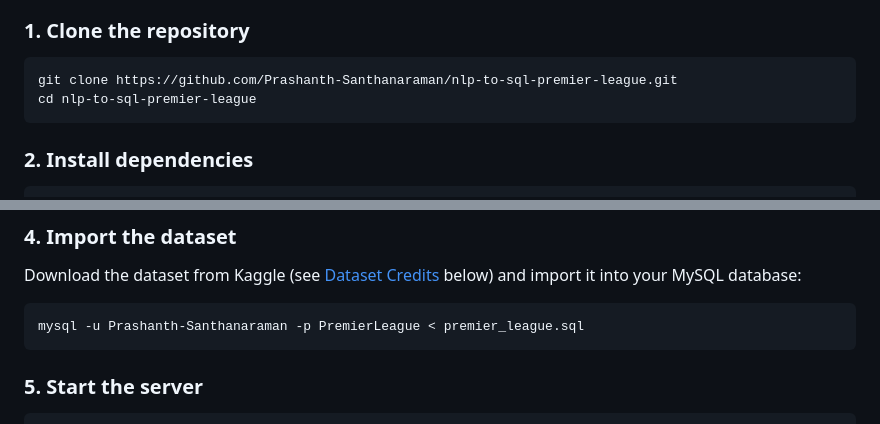
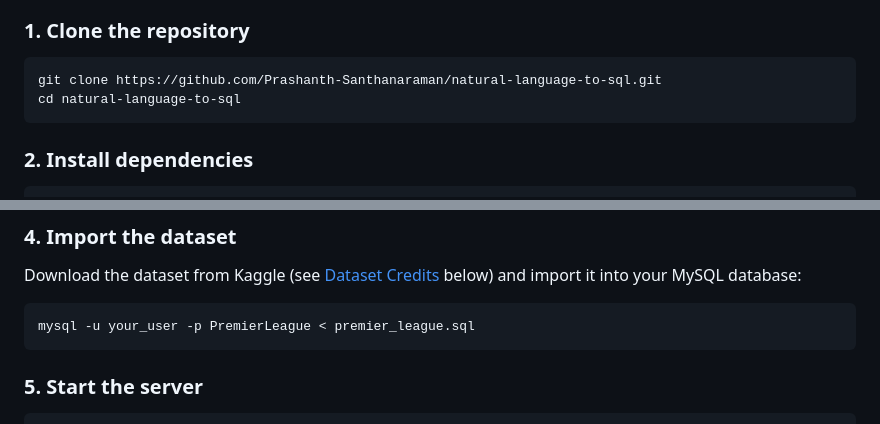
Before and after one commit to Prashanth-Santhanaraman/natural-language-to-sql, a Markdown page: README.md, 2 parts joined by grey strips. Drawn GitHub-style.

Commit message:
Update repository clone instructions and MySQL user

````diff
--- a/README.md
+++ b/README.md
@@ -69,8 +69,8 @@ NLP to SQL/
 ### 1. Clone the repository
 
 ```bash
-git clone https://github.com/Prashanth-Santhanaraman/nlp-to-sql-premier-league.git
-cd nlp-to-sql-premier-league
+git clone https://github.com/Prashanth-Santhanaraman/natural-language-to-sql.git
+cd natural-language-to-sql
 ```
 
 ### 2. Install dependencies
@@ -96,7 +96,7 @@ GEMINI_API_KEY=your_gemini_api_key
 Download the dataset from Kaggle (see [Dataset Credits](#-dataset-credits) below) and import it into your MySQL database:
 
 ```bash
-mysql -u Prashanth-Santhanaraman -p PremierLeague < premier_league.sql
+mysql -u your_user -p PremierLeague < premier_league.sql
 ```
 
 ### 5. Start the server
````
